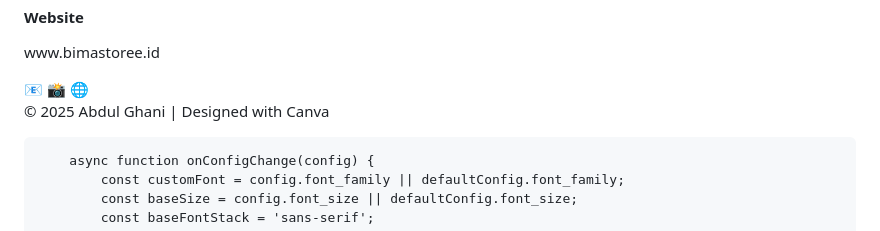
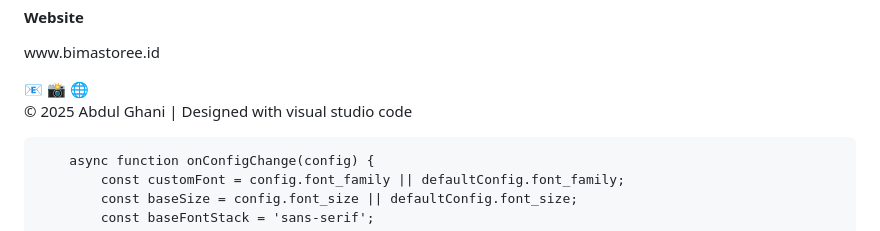
Before and after one commit to DulGhani-tech/Portopolio, a Markdown page: README.md, the part around the change. Drawn GitHub-style.

```diff
--- a/README.md
+++ b/README.md
@@ -1193,7 +1193,7 @@
    </div>
   </section><!-- Footer -->
   <footer>
-   <p>© 2025 Abdul Ghani | Designed with Canva</p>
+   <p>© 2025 Abdul Ghani | Designed with visual studio code</p>
   </footer>
   <script>
         const defaultConfig = {
```
